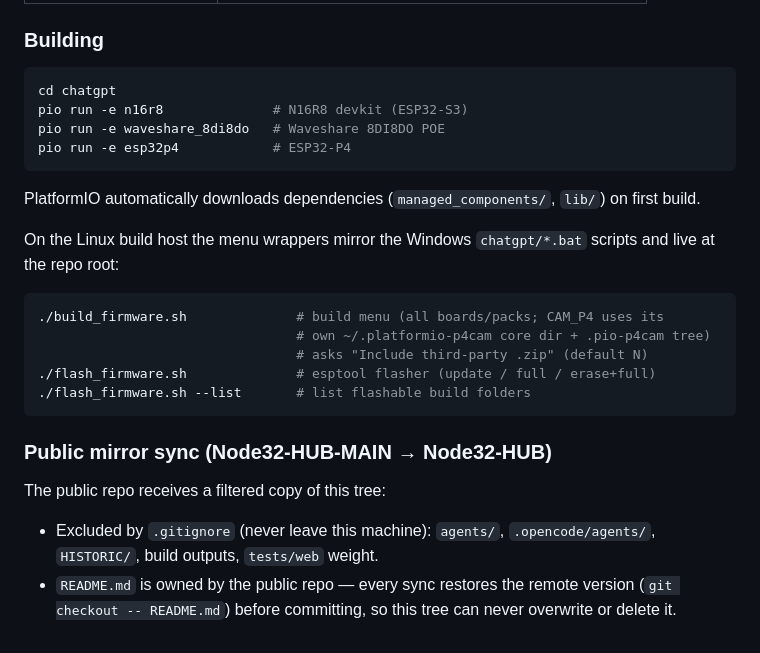
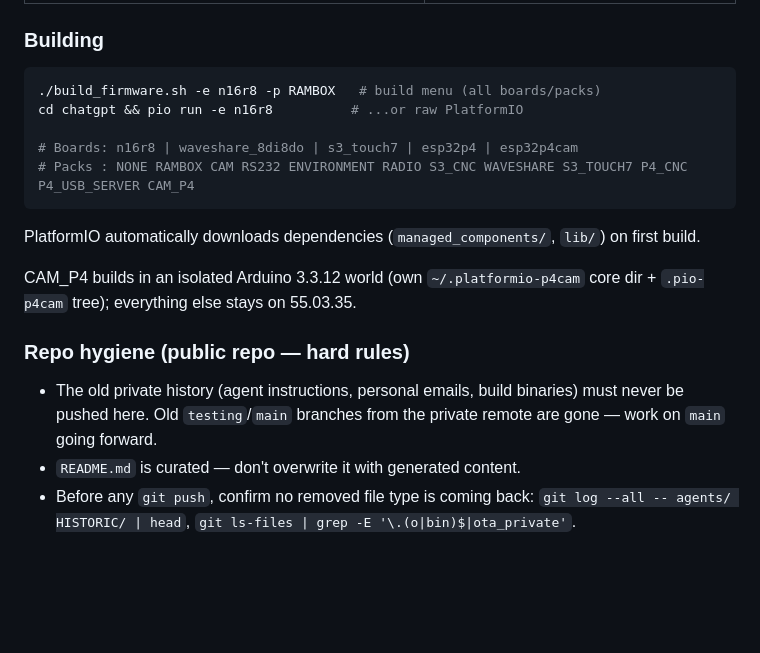
Before and after one commit to nasp2000/Node32-HUB, a Markdown page: REPOSITORY.md, the part around one of its changes. Drawn GitHub-style; blank space fills up the shorter version.

````diff
--- a/REPOSITORY.md
+++ b/REPOSITORY.md
@@ -63,30 +70,18 @@ Node32-HUB-S3-N16R8/
 ### Building
 
 ```bash
-cd chatgpt
-pio run -e n16r8              # N16R8 devkit (ESP32-S3)
-pio run -e waveshare_8di8do   # Waveshare 8DI8DO POE
-pio run -e esp32p4            # ESP32-P4
+./build_firmware.sh -e n16r8 -p RAMBOX   # build menu (all boards/packs)
+cd chatgpt && pio run -e n16r8          # ...or raw PlatformIO
+
+# Boards: n16r8 | waveshare_8di8do | s3_touch7 | esp32p4 | esp32p4cam
+# Packs : NONE RAMBOX CAM RS232 ENVIRONMENT RADIO S3_CNC WAVESHARE S3_TOUCH7 P4_CNC P4_USB_SERVER CAM_P4
 ```
 PlatformIO automatically downloads dependencies (`managed_components/`, `lib/`) on first build.
 
-On the Linux build host the menu wrappers mirror the Windows `chatgpt/*.bat`
-scripts and live at the repo root:
+CAM_P4 builds in an isolated Arduino 3.3.12 world (own `~/.platformio-p4cam` core dir + `.pio-p4cam` tree); everything else stays on 55.03.35.
 
-```bash
-./build_firmware.sh              # build menu (all boards/packs; CAM_P4 uses its
-                                 # own ~/.platformio-p4cam core dir + .pio-p4cam tree)
-                                 # asks "Include third-party .zip" (default N)
-./flash_firmware.sh              # esptool flasher (update / full / erase+full)
-./flash_firmware.sh --list       # list flashable build folders
-```
+### Repo hygiene (public repo — hard rules)
 
-### Public mirror sync (Node32-HUB-MAIN → Node32-HUB)
-
-The public repo receives a filtered copy of this tree:
-
-- Excluded by `.gitignore` (never leave this machine): `agents/`,
-  `.opencode/agents/`, `HISTORIC/`, build outputs, `tests/web` weight.
-- `README.md` is owned by the public repo — every sync restores the remote
-  version (`git checkout -- README.md`) before committing, so this tree can
-  never overwrite or delete it.
+- The old private history (agent instructions, personal emails, build binaries) must never be pushed here. Old `testing`/`main` branches from the private remote are gone — work on `main` going forward.
+- `README.md` is curated — don't overwrite it with generated content.
+- Before any `git push`, confirm no removed file type is coming back: `git log --all -- agents/ HISTORIC/ | head`, `git ls-files | grep -E '\.(o|bin)$|ota_private'`.
````
Also changed, not shown: other parts of REPOSITORY.md (+38 -31 lines).
